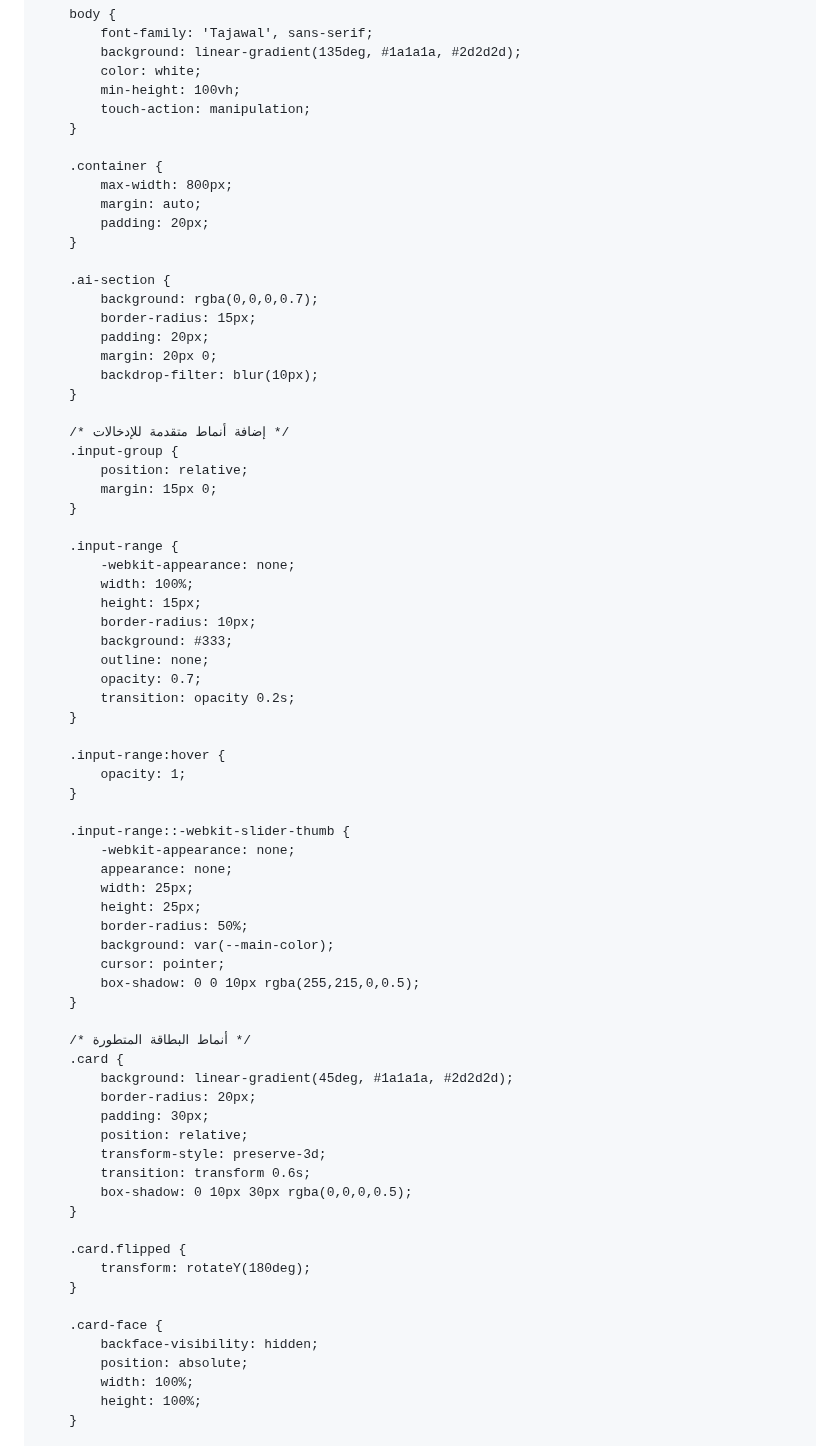
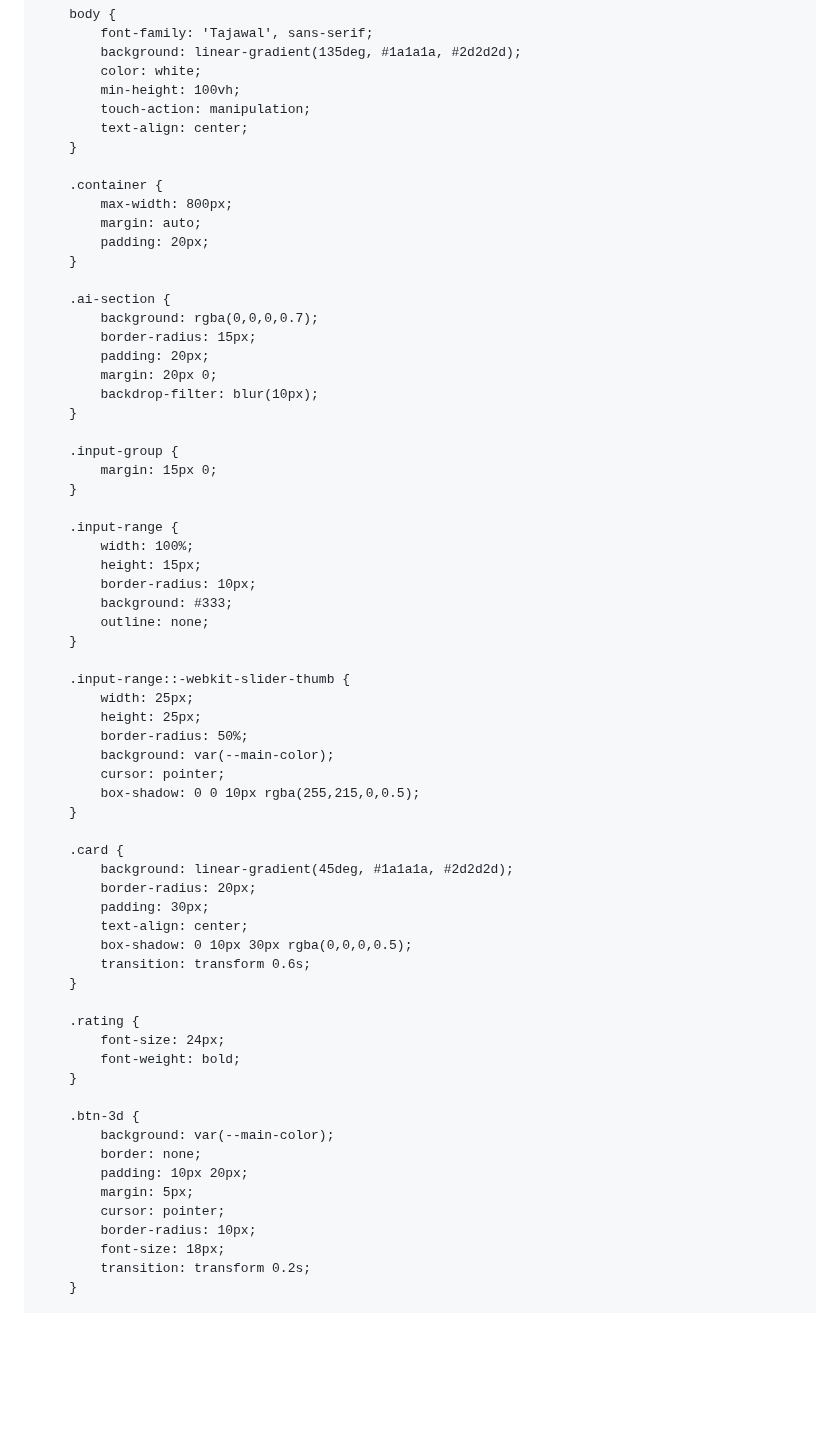
Before and after one commit to Nadjibbenayach/nadjibbenayach.github.io, a Markdown page: README.md, the part around one of its changes. Rendered like a GitHub page; blank space fills up the shorter version.

Commit message:
Update README.vv

```diff
--- a/README.md
+++ b/README.md
@@ -18,6 +21,7 @@
             color: white;
             min-height: 100vh;
             touch-action: manipulation;
+            text-align: center;
         }
 
         .container {
@@ -34,30 +38,19 @@
             backdrop-filter: blur(10px);
         }
 
-        /* إضافة أنماط متقدمة للإدخالات */
         .input-group {
-            position: relative;
             margin: 15px 0;
         }
 
         .input-range {
-            -webkit-appearance: none;
             width: 100%;
             height: 15px;
             border-radius: 10px;
             background: #333;
             outline: none;
-            opacity: 0.7;
-            transition: opacity 0.2s;
-        }
-
-        .input-range:hover {
-            opacity: 1;
         }
 
         .input-range::-webkit-slider-thumb {
-            -webkit-appearance: none;
-            appearance: none;
             width: 25px;
             height: 25px;
             border-radius: 50%;
@@ -66,25 +59,28 @@
             box-shadow: 0 0 10px rgba(255,215,0,0.5);
         }
 
-        /* أنماط البطاقة المتطورة */
         .card {
             background: linear-gradient(45deg, #1a1a1a, #2d2d2d);
             border-radius: 20px;
             padding: 30px;
-            position: relative;
-            transform-style: preserve-3d;
+            text-align: center;
+            box-shadow: 0 10px 30px rgba(0,0,0,0.5);
             transition: transform 0.6s;
-            box-shadow: 0 10px 30px rgba(0,0,0,0.5);
         }
 
-        .card.flipped {
-            transform: rotateY(180deg);
+        .rating {
+            font-size: 24px;
+            font-weight: bold;
         }
 
-        .card-face {
-            backface-visibility: hidden;
-            position: absolute;
-            width: 100%;
-            height: 100%;
+        .btn-3d {
+            background: var(--main-color);
+            border: none;
+            padding: 10px 20px;
+            margin: 5px;
+            cursor: pointer;
+            border-radius: 10px;
+            font-size: 18px;
+            transition: transform 0.2s;
         }
 
```
Also changed, not shown: other parts of README.md (+43 -106 lines).
